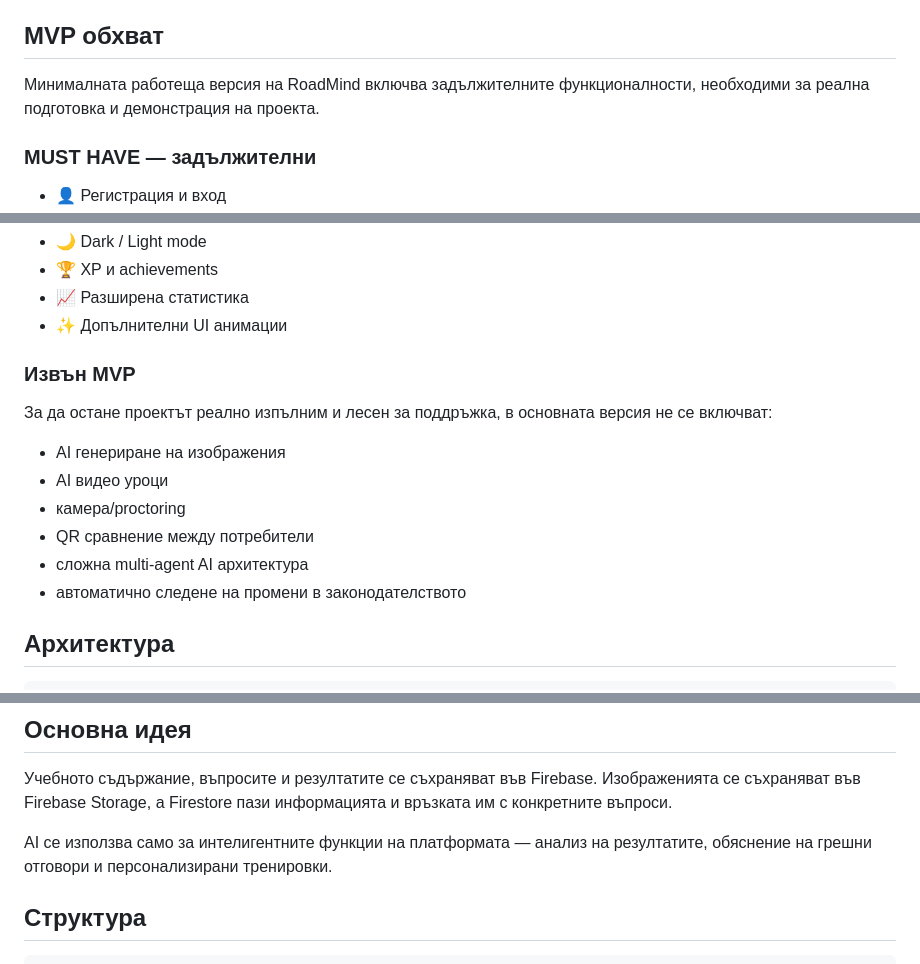
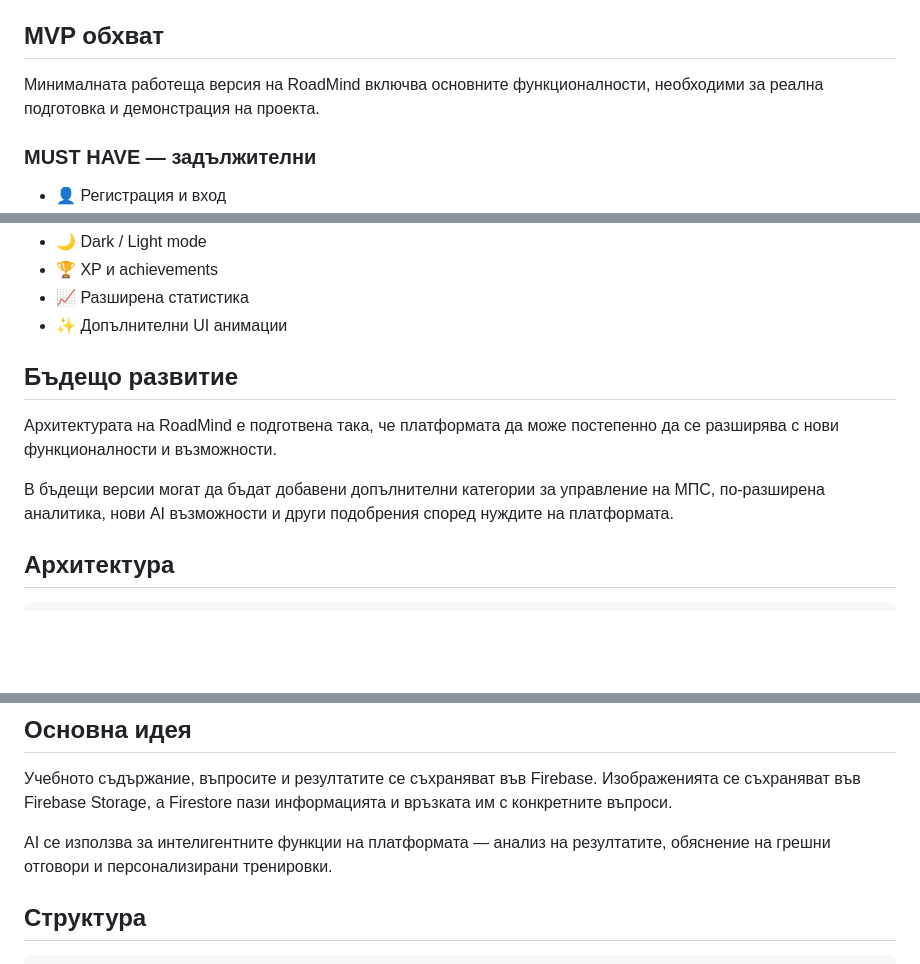
Before and after one commit to ventsislav67/RoadMind, a Markdown page: README.md, 3 parts joined by grey strips. GitHub-like rendering; blank space fills up the shorter version.

Commit message:
Refine MVP and future development sections

```diff
--- a/README.md
+++ b/README.md
@@ -6,7 +6,7 @@ RoadMind е уеб базирана платформа за подготовка
 
 ## MVP обхват
 
-Минималната работеща версия на RoadMind включва задължителните функционалности, необходими за реална подготовка и демонстрация на проекта.
+Минималната работеща версия на RoadMind включва основните функционалности, необходими за реална подготовка и демонстрация на проекта.
 
 ### MUST HAVE — задължителни
 
@@ -32,16 +32,11 @@ RoadMind е уеб базирана платформа за подготовка
 - 📈 Разширена статистика
 - ✨ Допълнителни UI анимации
 
-### Извън MVP
+## Бъдещо развитие
 
-За да остане проектът реално изпълним и лесен за поддръжка, в основната версия не се включват:
+Архитектурата на RoadMind е подготвена така, че платформата да може постепенно да се разширява с нови функционалности и възможности.
 
-- AI генериране на изображения
-- AI видео уроци
-- камера/proctoring
-- QR сравнение между потребители
-- сложна multi-agent AI архитектура
-- автоматично следене на промени в законодателството
+В бъдещи версии могат да бъдат добавени допълнителни категории за управление на МПС, по-разширена аналитика, нови AI възможности и други подобрения според нуждите на платформата.
 
 ## Архитектура
 
@@ -78,7 +73,7 @@ RoadMind е уеб базирана платформа за подготовка
 
 Учебното съдържание, въпросите и резултатите се съхраняват във Firebase. Изображенията се съхраняват във Firebase Storage, а Firestore пази информацията и връзката им с конкретните въпроси.
 
-AI се използва само за интелигентните функции на платформата — анализ на резултатите, обяснение на грешни отговори и персонализирани тренировки.
+AI се използва за интелигентните функции на платформата — анализ на резултатите, обяснение на грешни отговори и персонализирани тренировки.
 
 ## Структура
 
```
